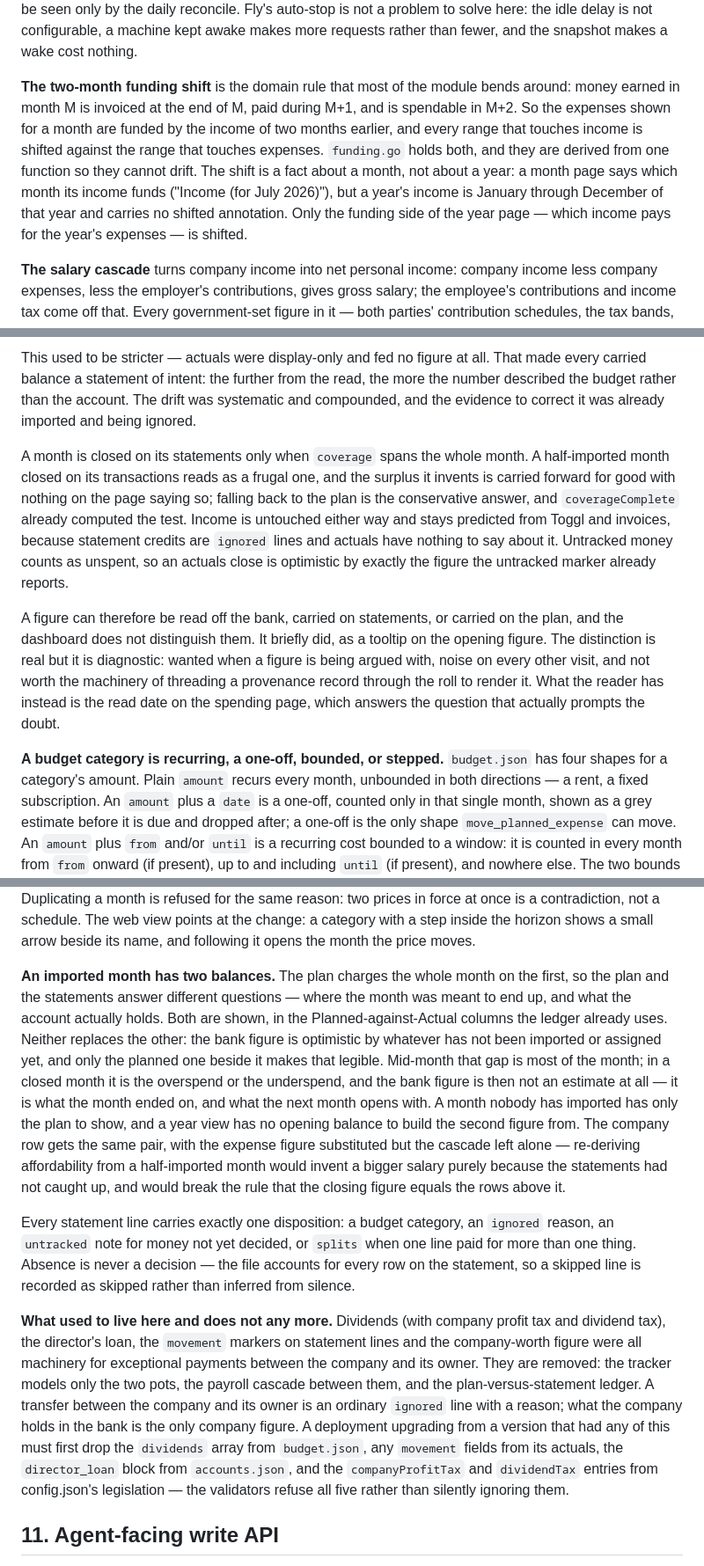
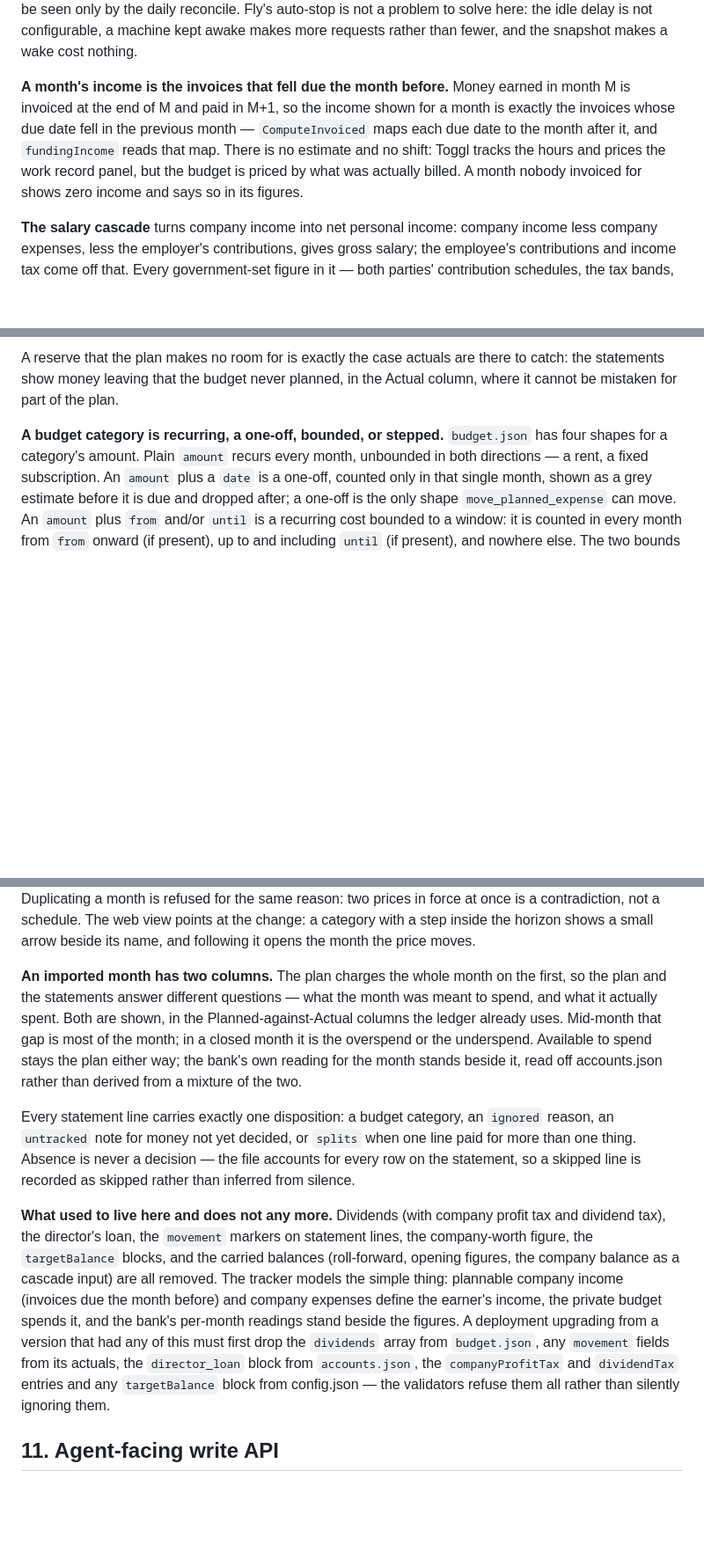
Before and after one commit to titaniumcoder/pocket-cfo, a Markdown page: ARCHITECTURE.md, 3 parts joined by grey strips. Shown at 88% size. GitHub-like rendering; blank space fills up the shorter version.

```diff
--- a/ARCHITECTURE.md
+++ b/ARCHITECTURE.md
@@ -852,15 +852,13 @@ Fly's auto-stop is not a problem to solve here: the idle delay is not configurab
 machine kept awake makes more requests rather than fewer, and the snapshot makes a wake
 cost nothing.
 
-**The two-month funding shift** is the domain rule that most of the module bends around:
-money earned in month M is invoiced at the end of M, paid during M+1, and is spendable in
-M+2. So the expenses shown for a month are funded by the income of two months earlier,
-and every range that touches income is shifted against the range that touches expenses.
-`funding.go` holds both, and they are derived from one function so they cannot drift.
-The shift is a fact about a month, not about a year: a month page says which month its
-income funds ("Income (for July 2026)"), but a year's income is January through December
-of that year and carries no shifted annotation. Only the funding side of the year page —
-which income pays for the year's expenses — is shifted.
+**A month's income is the invoices that fell due the month before.** Money earned in
+month M is invoiced at the end of M and paid in M+1, so the income shown for a month is
+exactly the invoices whose due date fell in the previous month — `ComputeInvoiced` maps
+each due date to the month after it, and `fundingIncome` reads that map. There is no
+estimate and no shift: Toggl tracks the hours and prices the work record panel, but the
+budget is priced by what was actually billed. A month nobody invoiced for shows zero
+income and says so in its figures.
 
 **The salary cascade** turns company income into net personal income: company income less
 company expenses, less the employer's contributions, gives gross salary; the employee's
@@ -976,24 +941,8 @@ broken.
 
-This used to be stricter — actuals were display-only and fed no figure at all. That made
-every carried balance a statement of intent: the further from the read, the more the
-number described the budget rather than the account. The drift was systematic and
-compounded, and the evidence to correct it was already imported and being ignored.
+A reserve that the plan makes no room for is exactly the case actuals are there to catch:
+the statements show money leaving that the budget never planned, in the Actual column,
+where it cannot be mistaken for part of the plan.
 
-A month is closed on its statements only when `coverage` spans the whole month. A
-half-imported month closed on its transactions reads as a frugal one, and the surplus it
-invents is carried forward for good with nothing on the page saying so; falling back to the
-plan is the conservative answer, and `coverageComplete` already computed the test. Income
-is untouched either way and stays predicted from Toggl and invoices, because statement
-credits are `ignored` lines and actuals have nothing to say about it. Untracked money
-counts as unspent, so an actuals close is optimistic by exactly the figure the untracked
-marker already reports.
-
-A figure can therefore be read off the bank, carried on statements, or carried on the plan,
-and the dashboard does not distinguish them. It briefly did, as a tooltip on the opening
-figure. The distinction is real but it is diagnostic: wanted when a figure is being argued
-with, noise on every other visit, and not worth the machinery of threading a provenance
-record through the roll to render it. What the reader has instead is the read date on the
-spending page, which answers the question that actually prompts the doubt.
 
 **A budget category is recurring, a one-off, bounded, or stepped.** `budget.json` has
 four shapes for a category's amount. Plain `amount` recurs every month, unbounded in both
@@ -1040,19 +989,13 @@ at once is a contradiction, not a schedule. The web view points at the change: a
 with a step inside the horizon shows a small arrow beside its name, and following it
 opens the month the price moves.
 
-**An imported month has two balances.** The plan charges the whole month on the first, so
-the plan and the statements answer different questions — where the month was meant to end
-up, and what the account actually holds. Both are shown, in the Planned-against-Actual
-columns the ledger already uses. Neither replaces the other: the bank figure is optimistic
-by whatever has not been imported or assigned yet, and only the planned one beside it makes
-that legible. Mid-month that gap is most of the month; in a closed month it is the
-overspend or the underspend, and the bank figure is then not an estimate at all — it is
-what the month ended on, and what the next month opens with. A month nobody has imported
-has only the plan to show, and a year view has no opening balance to build the second
-figure from. The company row gets the same pair, with the expense figure substituted but
-the cascade left alone — re-deriving affordability from a half-imported month would invent
-a bigger salary purely because the statements had not caught up, and would break the rule
-that the closing figure equals the rows above it.
+**An imported month has two columns.** The plan charges the whole month on the first, so
+the plan and the statements answer different questions — what the month was meant to
+spend, and what it actually spent. Both are shown, in the Planned-against-Actual columns
+the ledger already uses. Mid-month that gap is most of the month; in a closed month it is
+the overspend or the underspend. Available to spend stays the plan either way; the bank's
+own reading for the month stands beside it, read off accounts.json rather than derived
+from a mixture of the two.
 
 Every statement line carries exactly one disposition: a budget category, an `ignored`
 reason, an `untracked` note for money not yet decided, or `splits` when one line paid for
@@ -1060,16 +1003,16 @@ more than one thing. Absence is never a decision — the file accounts for every
 statement, so a skipped line is recorded as skipped rather than inferred from silence.
 
 **What used to live here and does not any more.** Dividends (with company profit tax
-and dividend tax), the director's loan, the `movement` markers on statement lines and the
-company-worth figure were all machinery for exceptional payments between the company and
-its owner. They are removed: the tracker models only the two pots, the payroll cascade
-between them, and the plan-versus-statement ledger. A transfer between the company and its
-owner is an ordinary `ignored` line with a reason; what the company holds in the bank is
-the only company figure. A deployment upgrading from a version that had any of this must
-first drop the `dividends` array from `budget.json`, any `movement` fields from its
-actuals, the `director_loan` block from `accounts.json`, and the `companyProfitTax` and
-`dividendTax` entries from config.json's legislation — the validators refuse all five
-rather than silently ignoring them.
+and dividend tax), the director's loan, the `movement` markers on statement lines, the
+company-worth figure, the `targetBalance` blocks, and the carried balances (roll-forward,
+opening figures, the company balance as a cascade input) are all removed. The tracker
+models the simple thing: plannable company income (invoices due the month before) and
+company expenses define the earner's income, the private budget spends it, and the bank's
+per-month readings stand beside the figures. A deployment upgrading from a version that
+had any of this must first drop the `dividends` array from `budget.json`, any `movement`
+fields from its actuals, the `director_loan` block from `accounts.json`, the
+`companyProfitTax` and `dividendTax` entries and any `targetBalance` block from
+config.json — the validators refuse them all rather than silently ignoring them.
 
 ## 11. Agent-facing write API
 
```
Also changed, not shown: other parts of ARCHITECTURE.md (+37 -71 lines), README.md (+6 -9 lines), docs/HERMES.md (+6 -7 lines).
